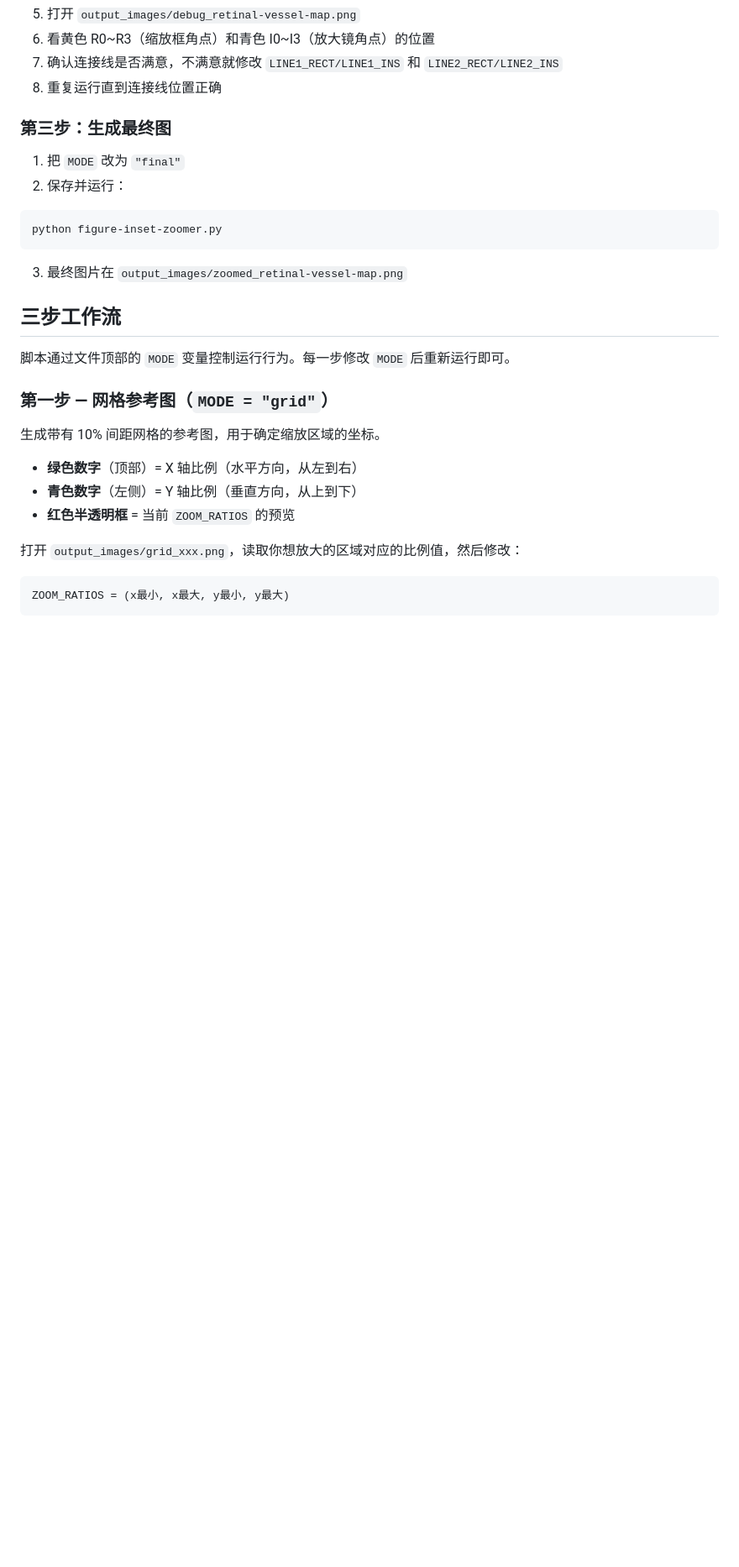
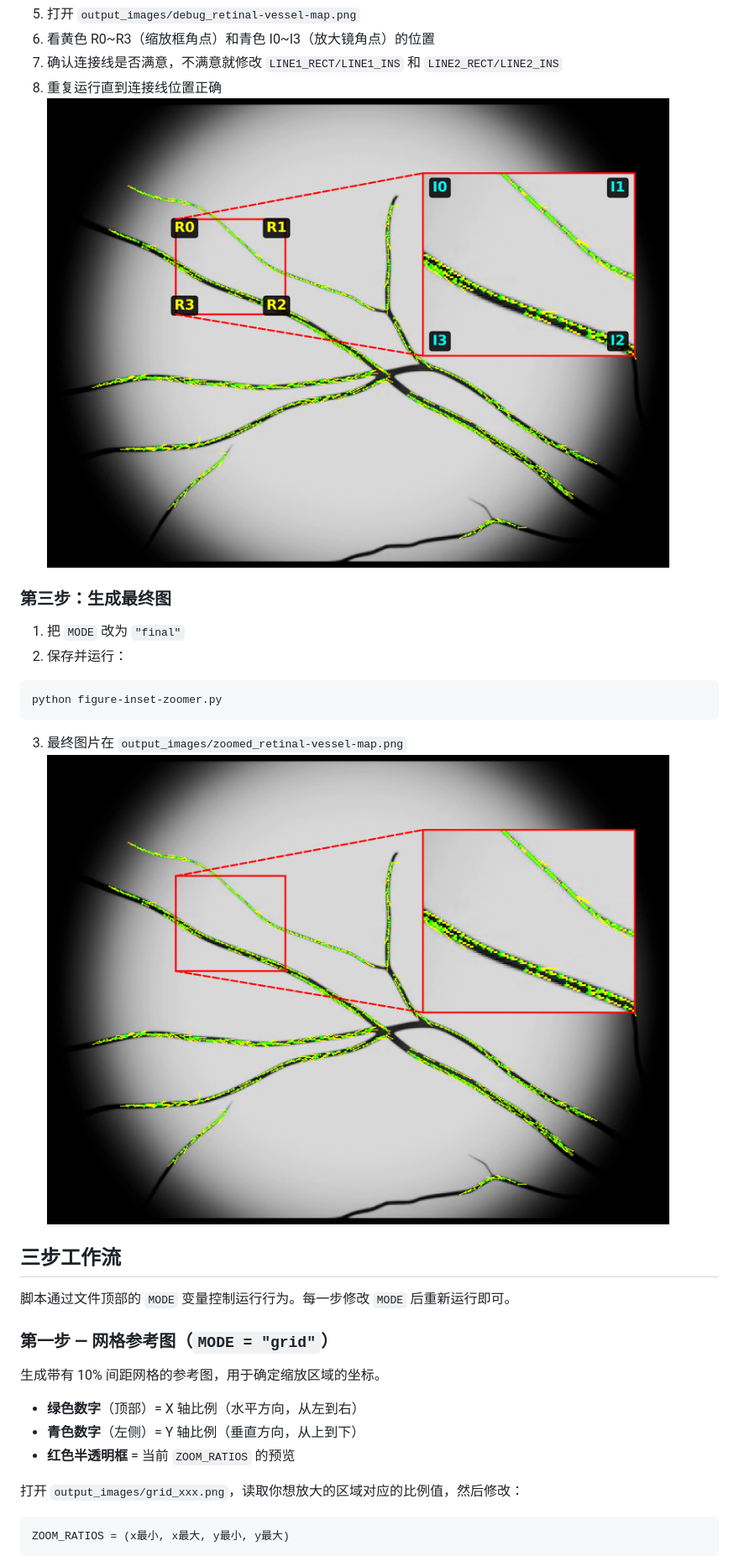
Before and after one commit to ChatRoy/academic-figure-magnifier, a Markdown page: README.md, the part around one of its changes. Shown at 84% size. Rendered like a GitHub page; blank space fills up the shorter version.

Commit message:
Add demo images to README

````diff
--- a/README.md
+++ b/README.md
@@ -74,7 +74,7 @@ python figure-inset-zoomer.py
 6. 看黄色 R0~R3（缩放框角点）和青色 I0~I3（放大镜角点）的位置
 7. 确认连接线是否满意，不满意就修改 `LINE1_RECT/LINE1_INS` 和 `LINE2_RECT/LINE2_INS`
 8. 重复运行直到连接线位置正确
-
+![alt text](output_images/debug_retinal-vessel-map.png)
 ### 第三步：生成最终图
 
 1. 把 `MODE` 改为 `"final"`
@@ -85,7 +85,7 @@ python figure-inset-zoomer.py
 ```
 
 3. 最终图片在 `output_images/zoomed_retinal-vessel-map.png`
-
+![alt text](output_images/zoomed_retinal-vessel-map.png)
 ## 三步工作流
 
 脚本通过文件顶部的 `MODE` 变量控制运行行为。每一步修改 `MODE` 后重新运行即可。
````
Also changed, not shown: other parts of README.md (+2 -2 lines).
